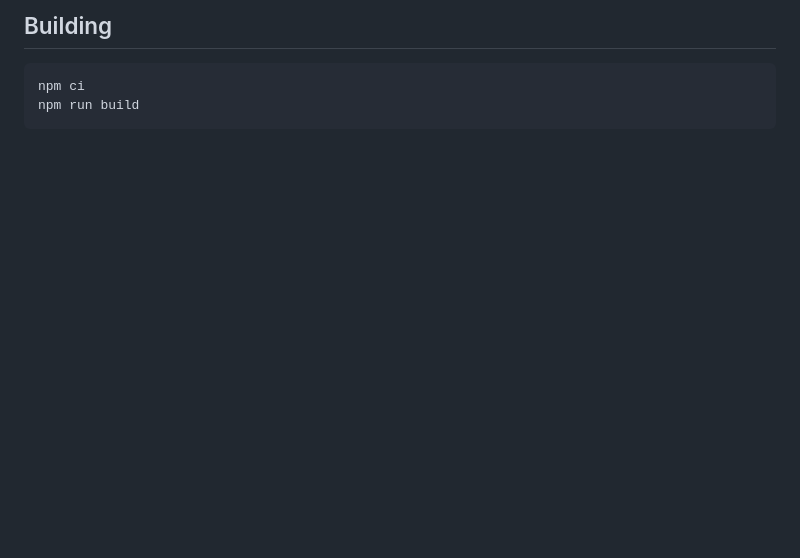
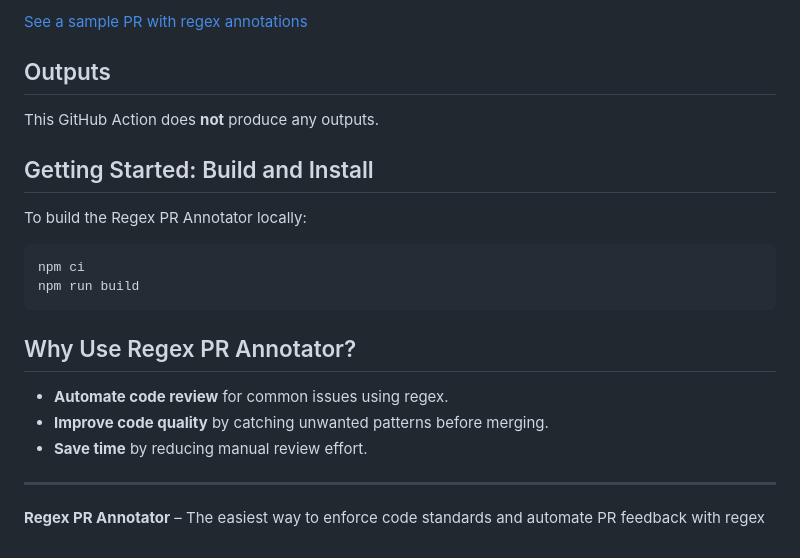
Before and after one commit to iyaki/regex-pr-annotator, a Markdown page: README.md, the part around one of its changes. Rendered like a GitHub page; blank space fills up the shorter version.

````diff
--- a/README.md
+++ b/README.md
@@ -55,7 +66,25 @@ This action does not produce outputs.
 
-## Building
+[See a sample PR with regex annotations](https://github.com/iyaki/regex-pr-annotator/pull/1/files#diff-988798991edf03e818d5f2d7e0b4c727035102549d0b04330d2de8300281698d)
+
+## Outputs
+
+This GitHub Action does **not** produce any outputs.
+
+## Getting Started: Build and Install
+
+To build the Regex PR Annotator locally:
 
 ```shell
 npm ci
 npm run build
 ```
+
+## Why Use Regex PR Annotator?
+
+- **Automate code review** for common issues using regex.
+- **Improve code quality** by catching unwanted patterns before merging.
+- **Save time** by reducing manual review effort.
+
+---
+
+**Regex PR Annotator** – The easiest way to enforce code standards and automate PR feedback with regex
````
Also changed, not shown: other parts of README.md (+26 -15 lines), results.png (added).
